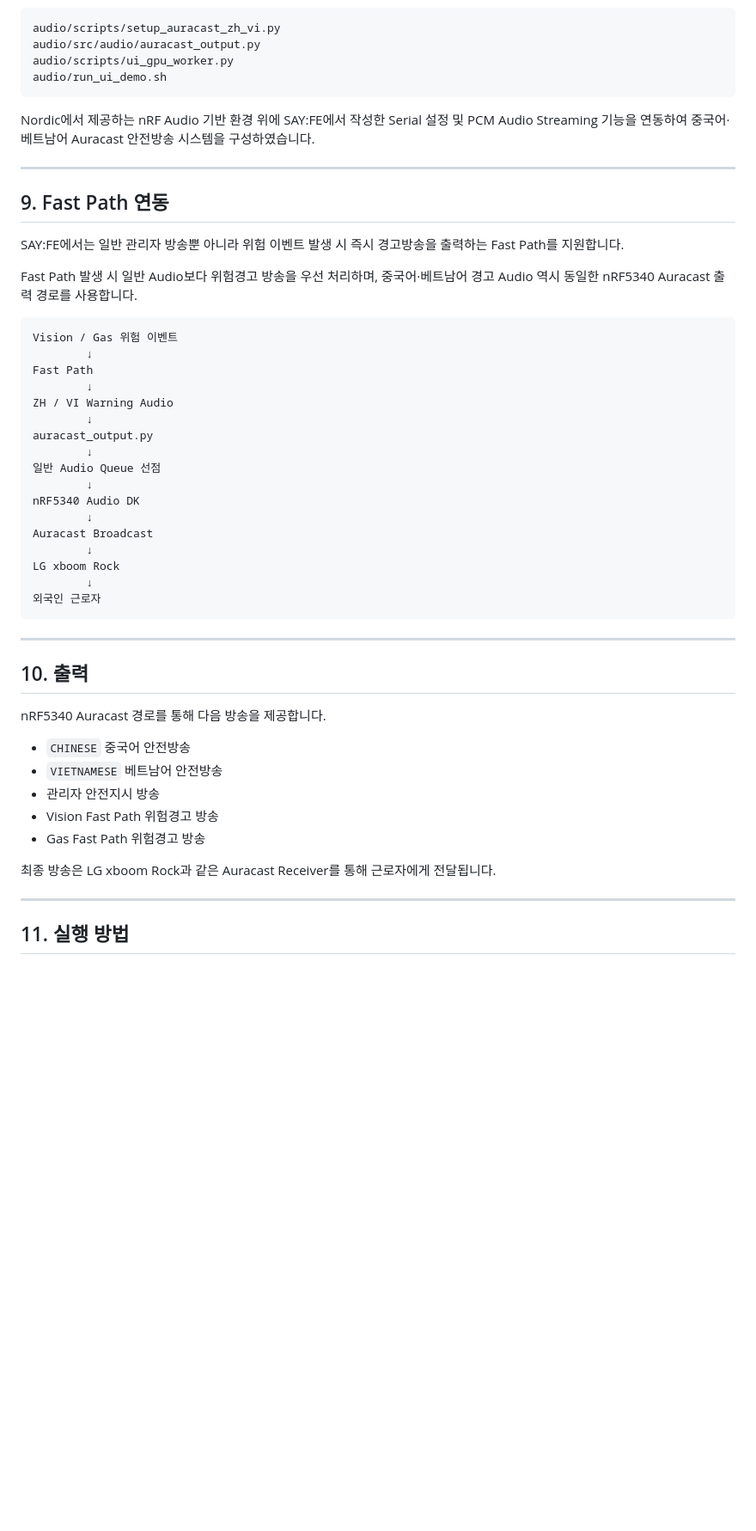
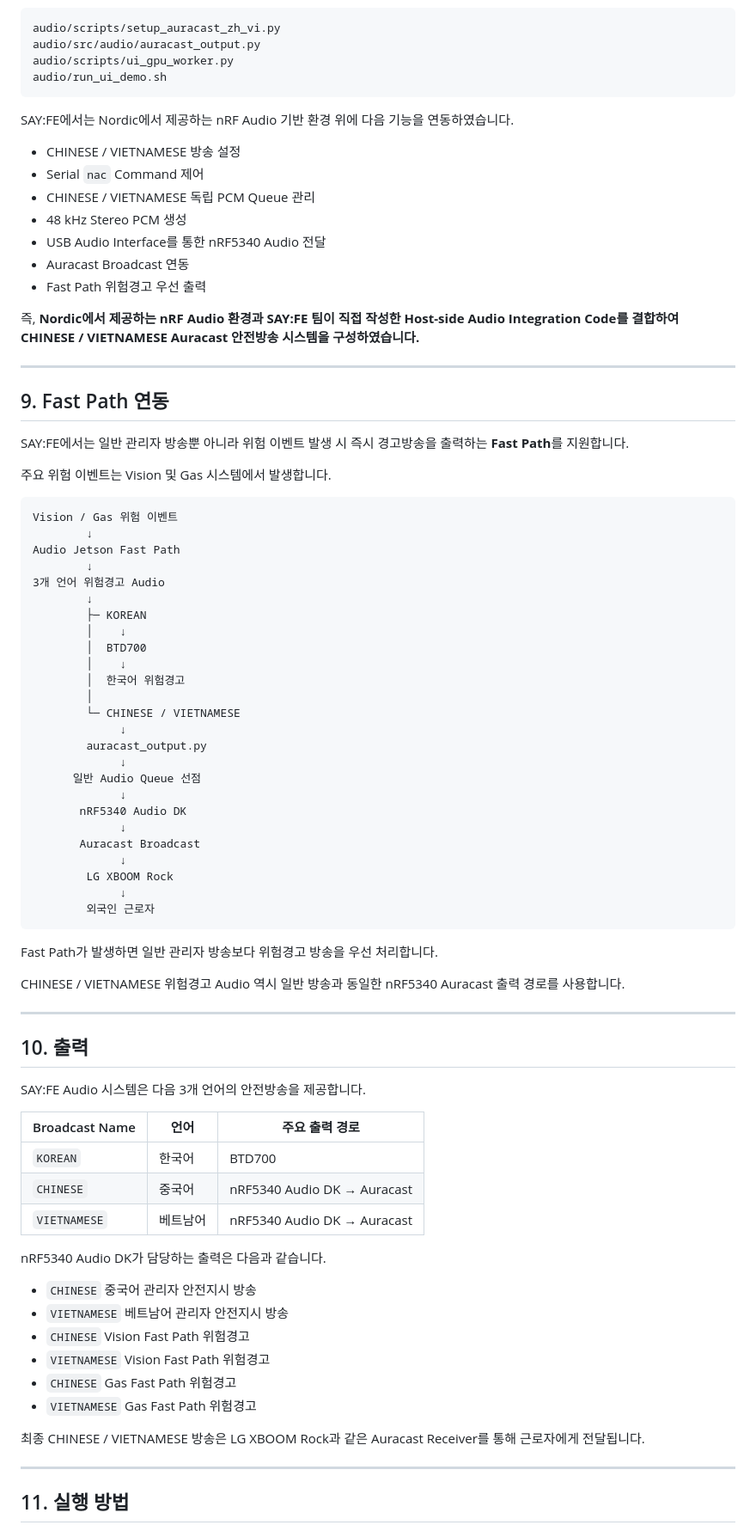
Before and after one commit to kyb110811/2026ESWContest_free_SAYFE, a Markdown page: nrf5340/README.md, the part around one of its changes. Shown at 86% size. Rendered like a GitHub page; blank space fills up the shorter version.

````diff
--- a/nrf5340/README.md
+++ b/nrf5340/README.md
@@ -217,49 +257,80 @@ audio/scripts/ui_gpu_worker.py
 audio/run_ui_demo.sh
 ```
 
-Nordic에서 제공하는 nRF Audio 기반 환경 위에 SAY:FE에서 작성한 Serial 설정 및 PCM Audio Streaming 기능을 연동하여 중국어·베트남어 Auracast 안전방송 시스템을 구성하였습니다.
+SAY:FE에서는 Nordic에서 제공하는 nRF Audio 기반 환경 위에 다음 기능을 연동하였습니다.
+
+- CHINESE / VIETNAMESE 방송 설정
+- Serial `nac` Command 제어
+- CHINESE / VIETNAMESE 독립 PCM Queue 관리
+- 48 kHz Stereo PCM 생성
+- USB Audio Interface를 통한 nRF5340 Audio 전달
+- Auracast Broadcast 연동
+- Fast Path 위험경고 우선 출력
+
+즉, **Nordic에서 제공하는 nRF Audio 환경과 SAY:FE 팀이 직접 작성한 Host-side Audio Integration Code를 결합하여 CHINESE / VIETNAMESE Auracast 안전방송 시스템을 구성하였습니다.**
 
 ---
 
 ## 9. Fast Path 연동
 
-SAY:FE에서는 일반 관리자 방송뿐 아니라 위험 이벤트 발생 시 즉시 경고방송을 출력하는 Fast Path를 지원합니다.
+SAY:FE에서는 일반 관리자 방송뿐 아니라 위험 이벤트 발생 시 즉시 경고방송을 출력하는 **Fast Path**를 지원합니다.
 
-Fast Path 발생 시 일반 Audio보다 위험경고 방송을 우선 처리하며, 중국어·베트남어 경고 Audio 역시 동일한 nRF5340 Auracast 출력 경로를 사용합니다.
+주요 위험 이벤트는 Vision 및 Gas 시스템에서 발생합니다.
 
 ```text
 Vision / Gas 위험 이벤트
         ↓
-Fast Path
+Audio Jetson Fast Path
         ↓
-ZH / VI Warning Audio
+3개 언어 위험경고 Audio
         ↓
-auracast_output.py
-        ↓
-일반 Audio Queue 선점
-        ↓
-nRF5340 Audio DK
-        ↓
-Auracast Broadcast
-        ↓
-LG xboom Rock
-        ↓
-외국인 근로자
+        ├─ KOREAN
+        │    ↓
+        │  BTD700
+        │    ↓
+        │  한국어 위험경고
+        │
+        └─ CHINESE / VIETNAMESE
+             ↓
+        auracast_output.py
+             ↓
+      일반 Audio Queue 선점
+             ↓
+       nRF5340 Audio DK
+             ↓
+       Auracast Broadcast
+             ↓
+        LG XBOOM Rock
+             ↓
+        외국인 근로자
 ```
+
+Fast Path가 발생하면 일반 관리자 방송보다 위험경고 방송을 우선 처리합니다.
+
+CHINESE / VIETNAMESE 위험경고 Audio 역시 일반 방송과 동일한 nRF5340 Auracast 출력 경로를 사용합니다.
 
 ---
 
 ## 10. 출력
 
-nRF5340 Auracast 경로를 통해 다음 방송을 제공합니다.
+SAY:FE Audio 시스템은 다음 3개 언어의 안전방송을 제공합니다.
 
-- `CHINESE` 중국어 안전방송
-- `VIETNAMESE` 베트남어 안전방송
-- 관리자 안전지시 방송
-- Vision Fast Path 위험경고 방송
-- Gas Fast Path 위험경고 방송
+| Broadcast Name | 언어 | 주요 출력 경로 |
+|---|---|---|
+| `KOREAN` | 한국어 | BTD700 |
+| `CHINESE` | 중국어 | nRF5340 Audio DK → Auracast |
+| `VIETNAMESE` | 베트남어 | nRF5340 Audio DK → Auracast |
 
-최종 방송은 LG xboom Rock과 같은 Auracast Receiver를 통해 근로자에게 전달됩니다.
+nRF5340 Audio DK가 담당하는 출력은 다음과 같습니다.
+
+- `CHINESE` 중국어 관리자 안전지시 방송
+- `VIETNAMESE` 베트남어 관리자 안전지시 방송
+- `CHINESE` Vision Fast Path 위험경고
+- `VIETNAMESE` Vision Fast Path 위험경고
+- `CHINESE` Gas Fast Path 위험경고
+- `VIETNAMESE` Gas Fast Path 위험경고
+
+최종 CHINESE / VIETNAMESE 방송은 LG XBOOM Rock과 같은 Auracast Receiver를 통해 근로자에게 전달됩니다.
 
 ---
 
````
Also changed, not shown: other parts of nrf5340/README.md (+108 -56 lines).
